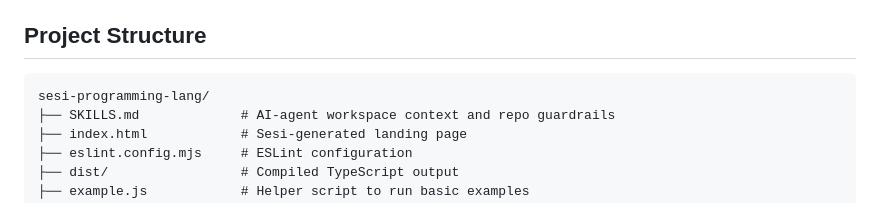
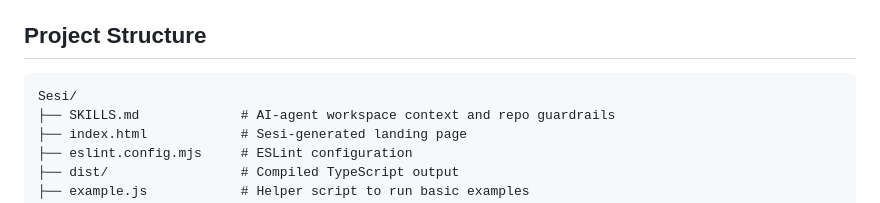
Before and after one commit to Misterscan/Sesi, a Markdown page: README.md, the part around the change. GitHub-like rendering.

Commit message:
fix: update project directory name from 'sesi-programming-lang' to 'Sesi' in documentation

````diff
--- a/README.md
+++ b/README.md
@@ -113,7 +113,7 @@ The root-level `SKILLS.md` file is a workspace context file for AI agents. It re
 ## Project Structure
 
 ```
-sesi-programming-lang/
+Sesi/
 ├── SKILLS.md             # AI-agent workspace context and repo guardrails
 ├── index.html            # Sesi-generated landing page
 ├── eslint.config.mjs     # ESLint configuration
````
Also changed, not shown: CONTRIBUTING.md (+1 -1 lines), IMPLEMENTATION_SUMMARY.md (+2 -2 lines).
